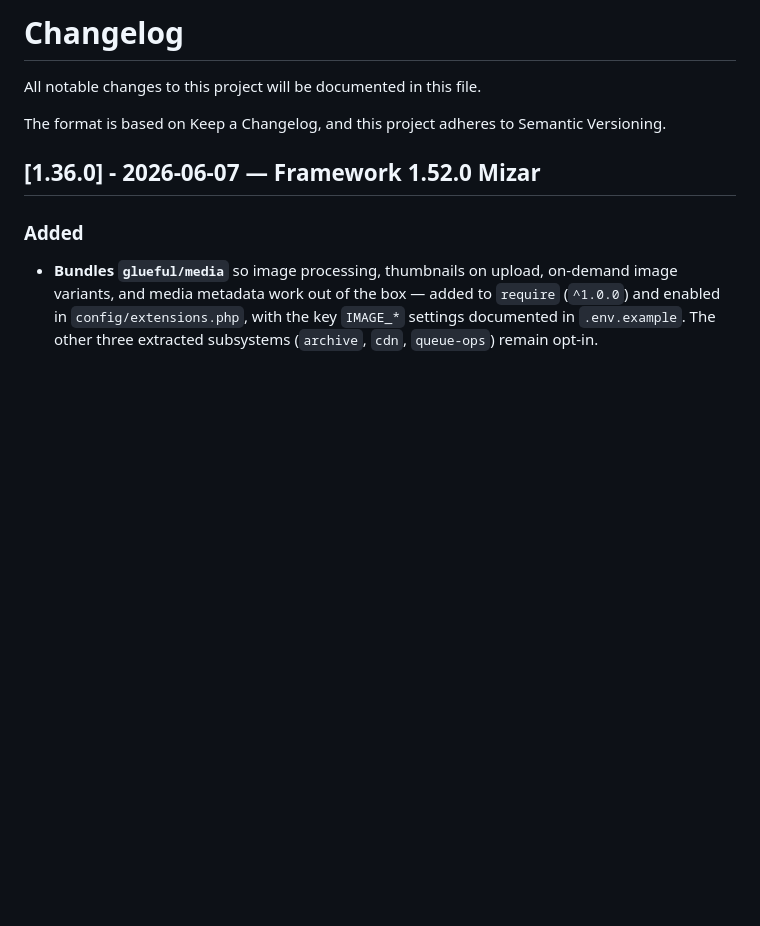
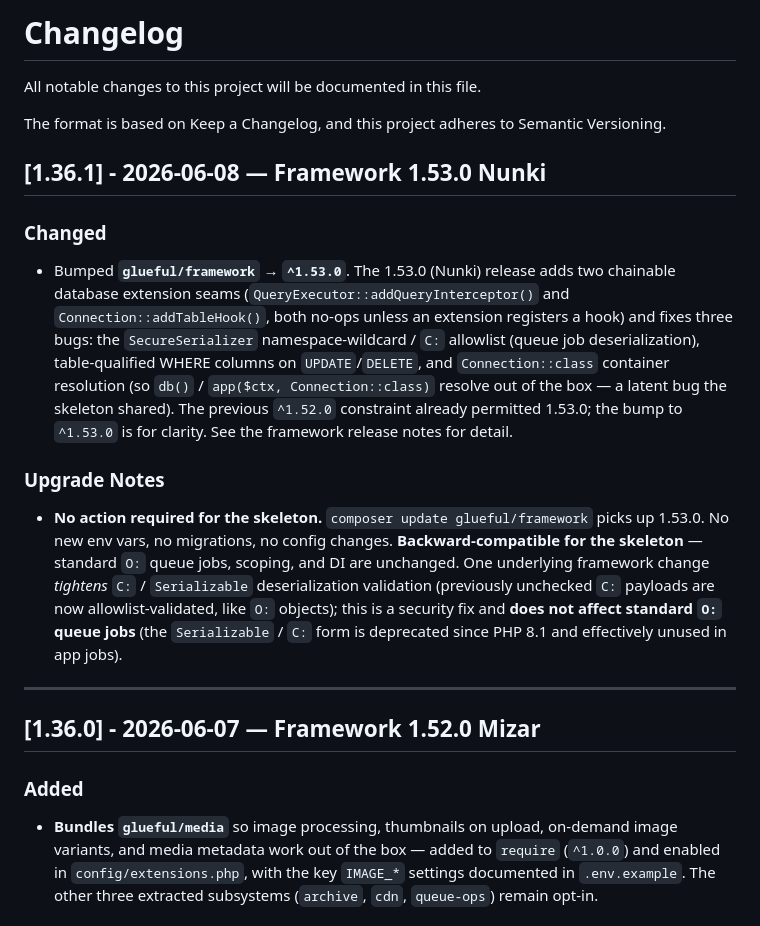
Before and after one commit to glueful/api-skeleton, a Markdown page: CHANGELOG.md, the part around the change. GitHub-like rendering; blank space fills up the shorter version.

Commit message:
Release 1.36.1 — Framework 1.53.0 Nunki

```diff
--- a/CHANGELOG.md
+++ b/CHANGELOG.md
@@ -3,6 +3,29 @@
 All notable changes to this project will be documented in this file.
 
 The format is based on Keep a Changelog, and this project adheres to Semantic Versioning.
+
+## [1.36.1] - 2026-06-08 — Framework 1.53.0 Nunki
+
+### Changed
+
+- Bumped **`glueful/framework` → `^1.53.0`**. The 1.53.0 (Nunki) release adds two chainable database
+  extension seams (`QueryExecutor::addQueryInterceptor()` and `Connection::addTableHook()`, both no-ops
+  unless an extension registers a hook) and fixes three bugs: the `SecureSerializer` namespace-wildcard /
+  `C:` allowlist (queue job deserialization), table-qualified WHERE columns on `UPDATE`/`DELETE`, and
+  `Connection::class` container resolution (so `db()` / `app($ctx, Connection::class)` resolve out of the
+  box — a latent bug the skeleton shared). The previous `^1.52.0` constraint already permitted 1.53.0; the
+  bump to `^1.53.0` is for clarity. See the framework release notes for detail.
+
+### Upgrade Notes
+
+- **No action required for the skeleton.** `composer update glueful/framework` picks up 1.53.0. No new env
+  vars, no migrations, no config changes. **Backward-compatible for the skeleton** — standard `O:` queue
+  jobs, scoping, and DI are unchanged. One underlying framework change *tightens* `C:` / `Serializable`
+  deserialization validation (previously unchecked `C:` payloads are now allowlist-validated, like `O:`
+  objects); this is a security fix and **does not affect standard `O:` queue jobs** (the `Serializable` /
+  `C:` form is deprecated since PHP 8.1 and effectively unused in app jobs).
+
+---
 
 ## [1.36.0] - 2026-06-07 — Framework 1.52.0 Mizar
 
```
